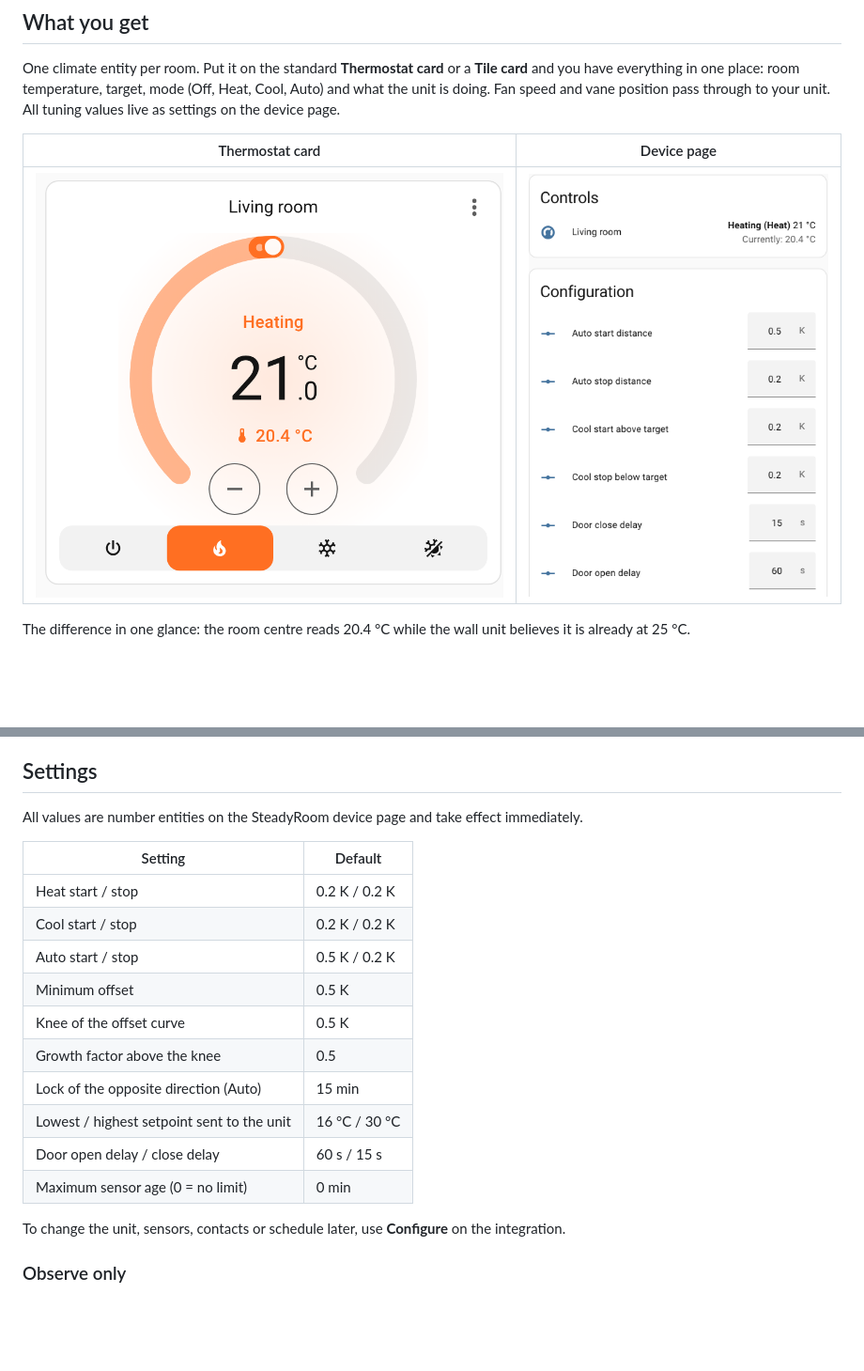
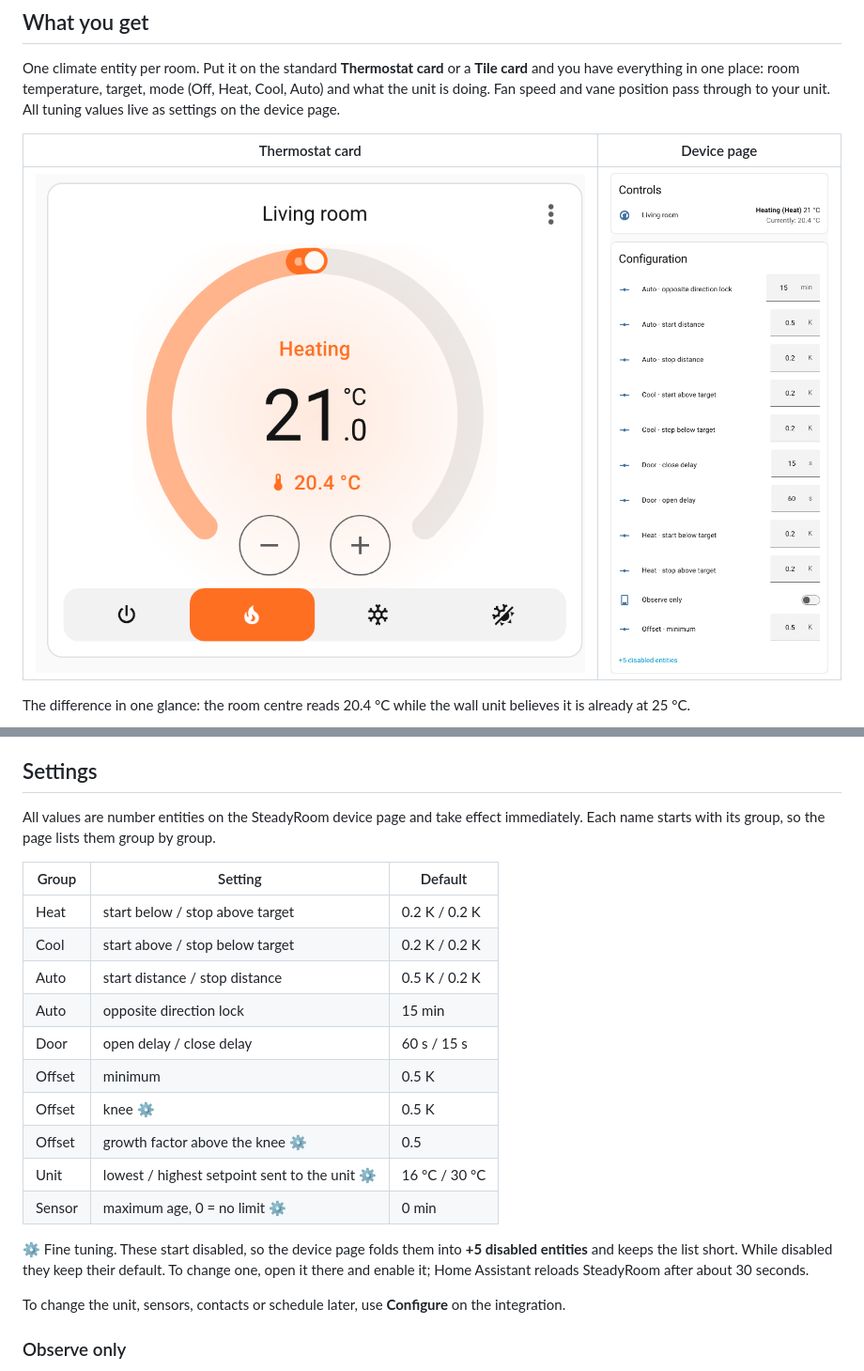
Before and after one commit to b80k/steadyroom, a Markdown page: README.md, 2 parts joined by grey strips. Shown at 94% size. Drawn GitHub-style; pictures changed too: docs/images/device-settings.png; blank space fills up the shorter version.

```diff
--- a/README.md
+++ b/README.md
@@ -101,20 +101,22 @@ The offset itself has no cap; only the final setpoint is limited (16–30 °C by
 
 ## Settings
 
-All values are number entities on the SteadyRoom device page and take effect immediately.
+All values are number entities on the SteadyRoom device page and take effect immediately. Each name starts with its group, so the page lists them group by group.
 
-| Setting | Default |
-|---|---|
-| Heat start / stop | 0.2 K / 0.2 K |
-| Cool start / stop | 0.2 K / 0.2 K |
-| Auto start / stop | 0.5 K / 0.2 K |
-| Minimum offset | 0.5 K |
-| Knee of the offset curve | 0.5 K |
-| Growth factor above the knee | 0.5 |
-| Lock of the opposite direction (Auto) | 15 min |
-| Lowest / highest setpoint sent to the unit | 16 °C / 30 °C |
-| Door open delay / close delay | 60 s / 15 s |
-| Maximum sensor age (0 = no limit) | 0 min |
+| Group | Setting | Default |
+|---|---|---|
+| Heat | start below / stop above target | 0.2 K / 0.2 K |
+| Cool | start above / stop below target | 0.2 K / 0.2 K |
+| Auto | start distance / stop distance | 0.5 K / 0.2 K |
+| Auto | opposite direction lock | 15 min |
+| Door | open delay / close delay | 60 s / 15 s |
+| Offset | minimum | 0.5 K |
+| Offset | knee ⚙️ | 0.5 K |
+| Offset | growth factor above the knee ⚙️ | 0.5 |
+| Unit | lowest / highest setpoint sent to the unit ⚙️ | 16 °C / 30 °C |
+| Sensor | maximum age, 0 = no limit ⚙️ | 0 min |
+
+⚙️ Fine tuning. These start disabled, so the device page folds them into **+5 disabled entities** and keeps the list short. While disabled they keep their default. To change one, open it there and enable it; Home Assistant reloads SteadyRoom after about 30 seconds.
 
 To change the unit, sensors, contacts or schedule later, use **Configure** on the integration.
 
```
Also changed, not shown: other parts of README.md (+1 -1 lines), 9 other files.
